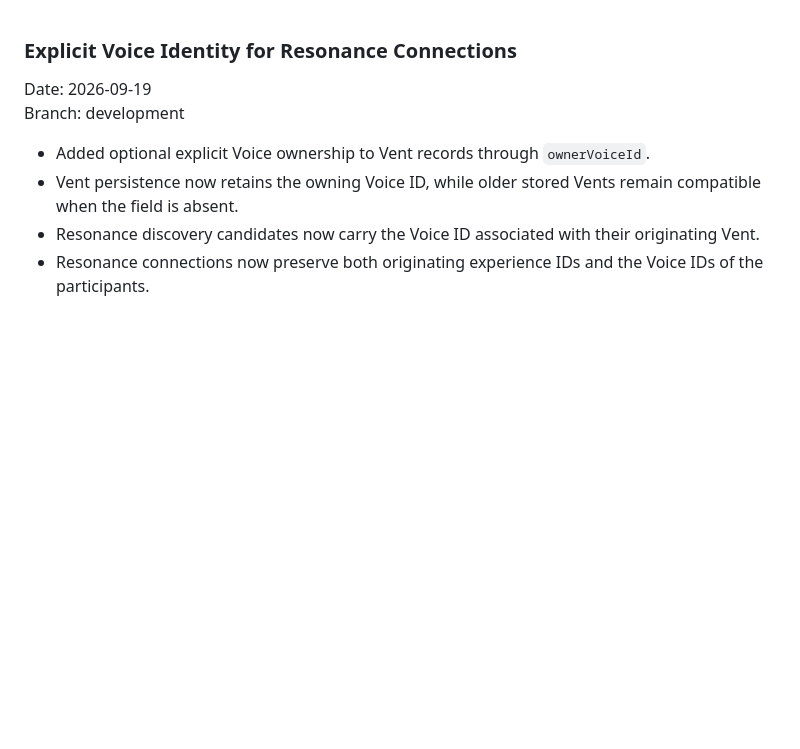
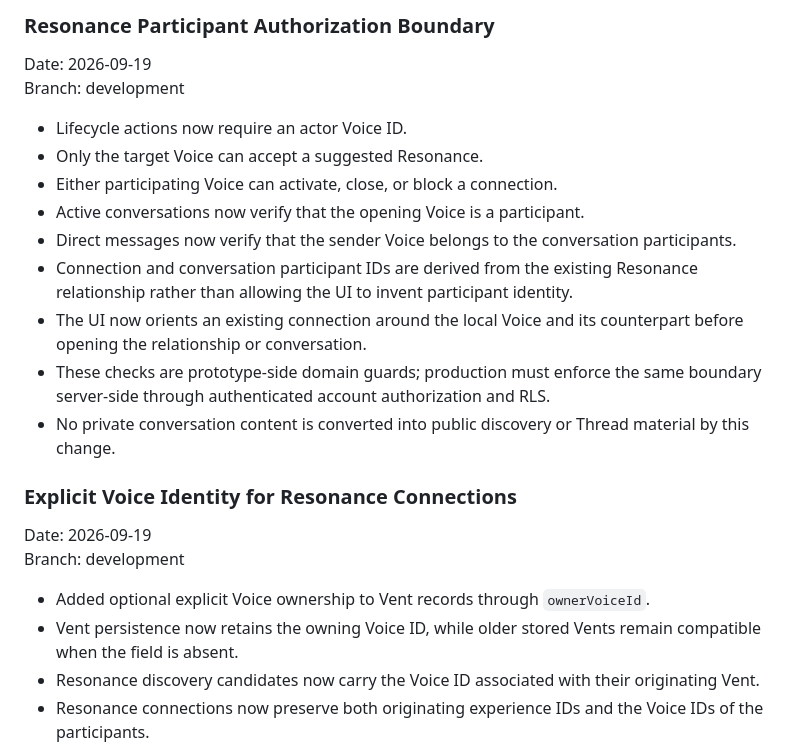
Before and after one commit to noyajesse/ventvo, a Markdown page: DEVLOG.md, the part around the change. Rendered like a GitHub page; blank space fills up the shorter version.

Commit message:
Document Resonance participant authorization boundary

```diff
--- a/DEVLOG.md
+++ b/DEVLOG.md
@@ -1,3 +1,18 @@
+### Resonance Participant Authorization Boundary
+
+Date: 2026-09-19
+Branch: development
+
+- Lifecycle actions now require an actor Voice ID.
+- Only the target Voice can accept a suggested Resonance.
+- Either participating Voice can activate, close, or block a connection.
+- Active conversations now verify that the opening Voice is a participant.
+- Direct messages now verify that the sender Voice belongs to the conversation participants.
+- Connection and conversation participant IDs are derived from the existing Resonance relationship rather than allowing the UI to invent participant identity.
+- The UI now orients an existing connection around the local Voice and its counterpart before opening the relationship or conversation.
+- These checks are prototype-side domain guards; production must enforce the same boundary server-side through authenticated account authorization and RLS.
+- No private conversation content is converted into public discovery or Thread material by this change.
+
 ### Explicit Voice Identity for Resonance Connections
 
 Date: 2026-09-19
```
